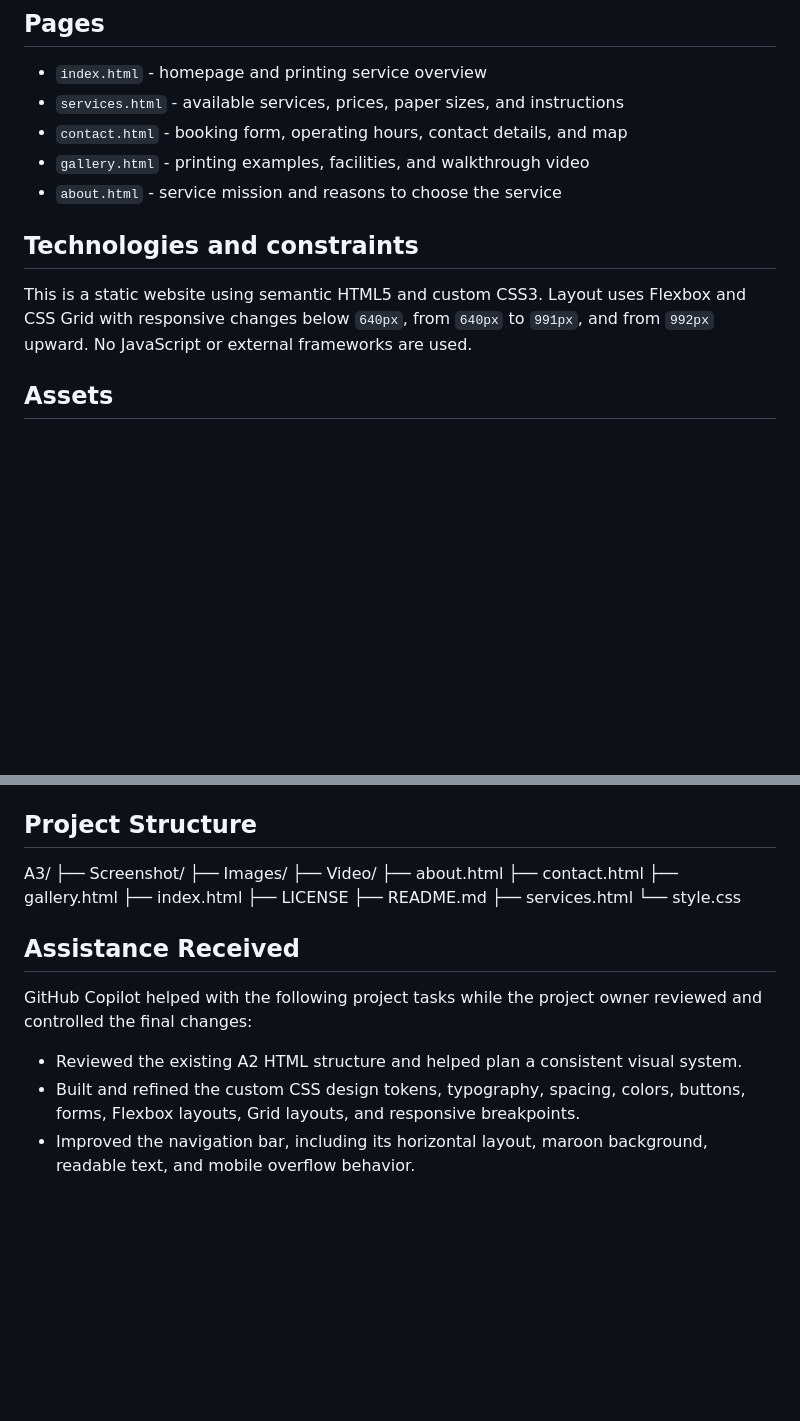
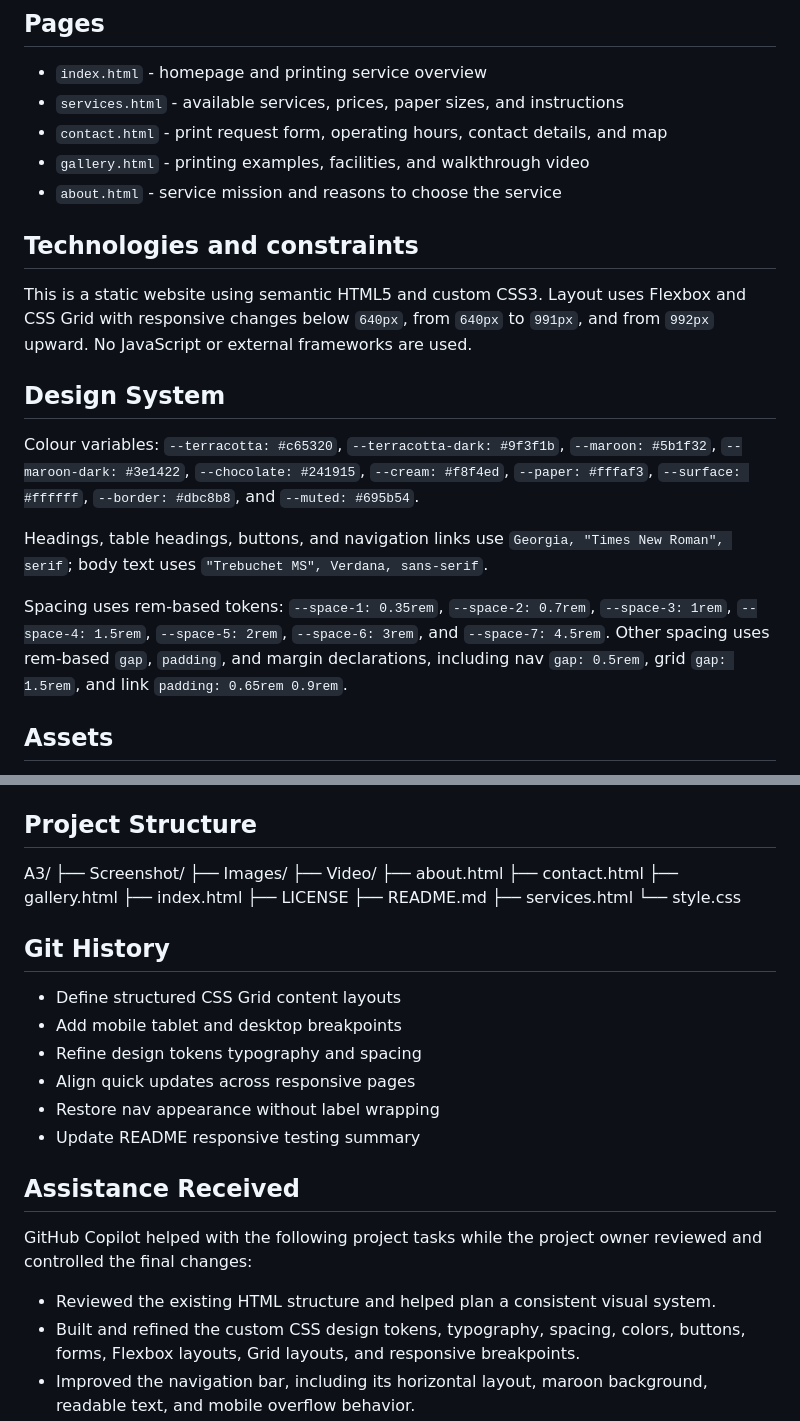
Before and after one commit to root19-hash/Assessment-3_Web-Design-Using-HTML5-CSS3---Responsive-Website, a Markdown page: README.md, 2 parts joined by grey strips. Drawn GitHub-style; blank space fills up the shorter version.

Commit message:
Document form, design system, and project history

```diff
--- a/README.md
+++ b/README.md
@@ -57,13 +59,21 @@ Users can:
 
 - `index.html` - homepage and printing service overview
 - `services.html` - available services, prices, paper sizes, and instructions
-- `contact.html` - booking form, operating hours, contact details, and map
+- `contact.html` - print request form, operating hours, contact details, and map
 - `gallery.html` - printing examples, facilities, and walkthrough video
 - `about.html` - service mission and reasons to choose the service
 
 ## Technologies and constraints
 
 This is a static website using semantic HTML5 and custom CSS3. Layout uses Flexbox and CSS Grid with responsive changes below `640px`, from `640px` to `991px`, and from `992px` upward. No JavaScript or external frameworks are used.
+
+## Design System
+
+Colour variables: `--terracotta: #c65320`, `--terracotta-dark: #9f3f1b`, `--maroon: #5b1f32`, `--maroon-dark: #3e1422`, `--chocolate: #241915`, `--cream: #f8f4ed`, `--paper: #fffaf3`, `--surface: #ffffff`, `--border: #dbc8b8`, and `--muted: #695b54`.
+
+Headings, table headings, buttons, and navigation links use `Georgia, "Times New Roman", serif`; body text uses `"Trebuchet MS", Verdana, sans-serif`.
+
+Spacing uses rem-based tokens: `--space-1: 0.35rem`, `--space-2: 0.7rem`, `--space-3: 1rem`, `--space-4: 1.5rem`, `--space-5: 2rem`, `--space-6: 3rem`, and `--space-7: 4.5rem`. Other spacing uses rem-based `gap`, `padding`, and margin declarations, including nav `gap: 0.5rem`, grid `gap: 1.5rem`, and link `padding: 0.65rem 0.9rem`.
 
 ## Assets
 
@@ -120,11 +130,20 @@ A3/
 ├── services.html
 └── style.css
 
+## Git History
+
+- Define structured CSS Grid content layouts
+- Add mobile tablet and desktop breakpoints
+- Refine design tokens typography and spacing
+- Align quick updates across responsive pages
+- Restore nav appearance without label wrapping
+- Update README responsive testing summary
+
 ## Assistance Received
 
 GitHub Copilot helped with the following project tasks while the project owner reviewed and controlled the final changes:
 
-- Reviewed the existing A2 HTML structure and helped plan a consistent visual system.
+- Reviewed the existing HTML structure and helped plan a consistent visual system.
 - Built and refined the custom CSS design tokens, typography, spacing, colors, buttons, forms, Flexbox layouts, Grid layouts, and responsive breakpoints.
 - Improved the navigation bar, including its horizontal layout, maroon background, readable text, and mobile overflow behavior.
 - Removed the unnecessary horizontal Quick Updates banner from the homepage.
```
Also changed, not shown: other parts of README.md (+3 -1 lines).
